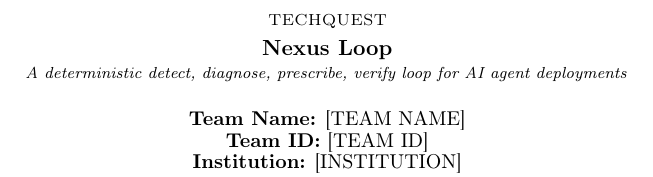
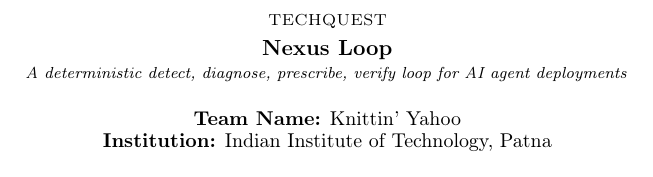
Before and after one commit to 6sLOGAN78/nexus-loop, a LaTeX paper (report/endterm-report.tex): part of one column of page 1 of 9, cut so that both start at the same text. Compiled offline with pdfLaTeX.

Commit message:
report: set the team name and institution, drop the team id line
Author block now reads "Knittin' Yahoo" and "Indian Institute of
Technology, Patna", with the team id line removed. The draft note is
updated to match. Decision-record rows remain placeholders.

```diff
--- a/report/endterm-report.tex
+++ b/report/endterm-report.tex
@@ -84,11 +84,9 @@
 }
 
 \author{
-    \textbf{Team Name:} [TEAM NAME]
+    \textbf{Team Name:} Knittin' Yahoo
     \\
-    \textbf{Team ID:} [TEAM ID]
-    \\
-    \textbf{Institution:} [INSTITUTION]
+    \textbf{Institution:} Indian Institute of Technology, Patna
 }
 
 \date{}
```
Also changed, not shown: report/endterm-report.md (+1 -1 lines).
